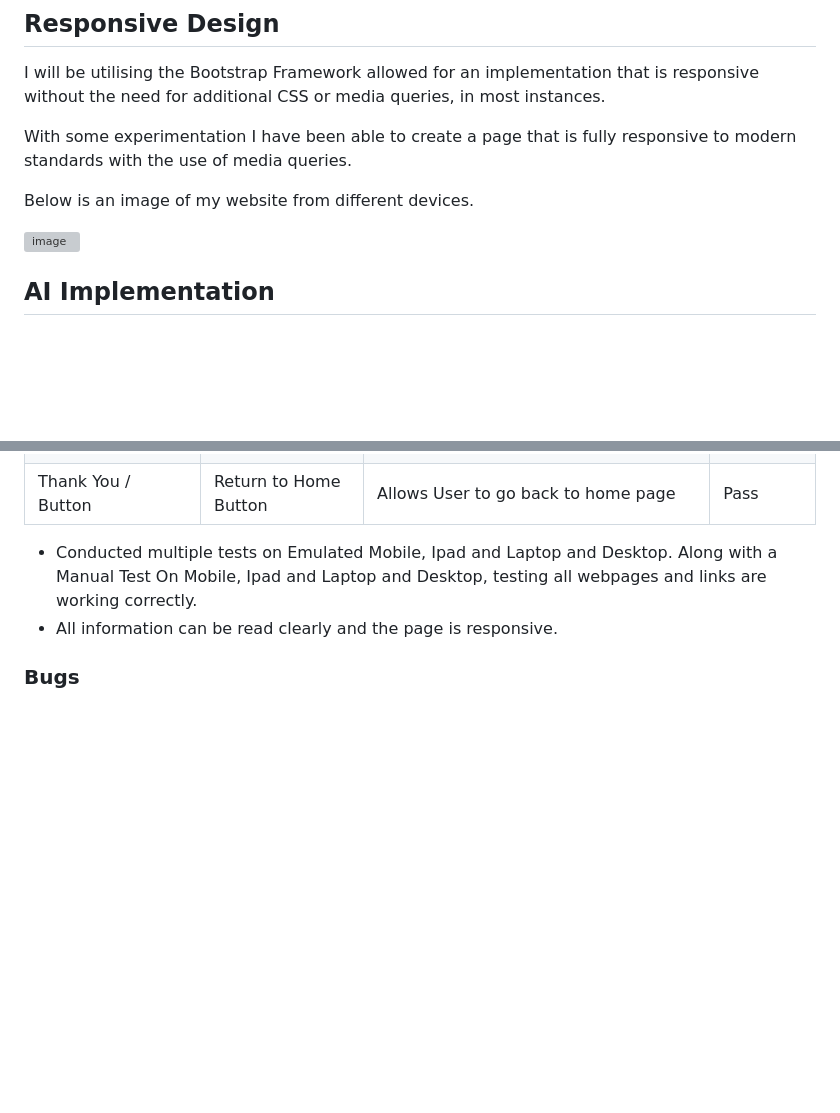
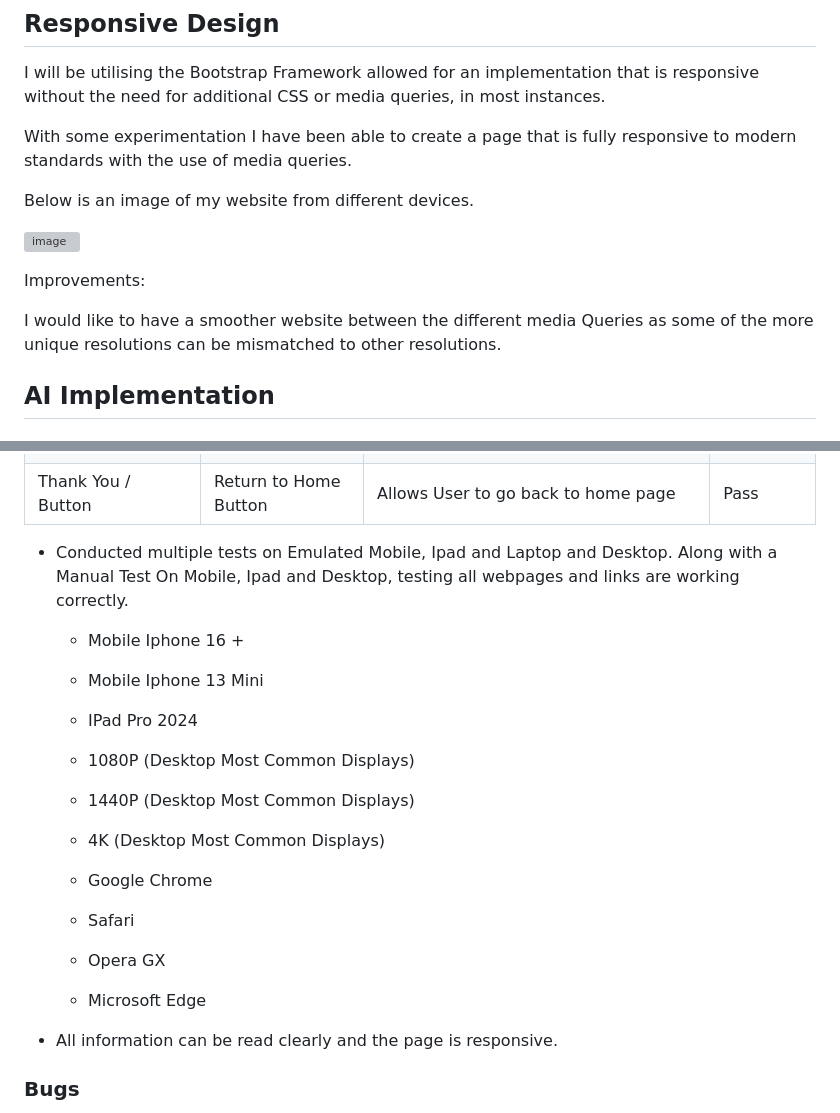
Before and after one commit to MeganOtton/Mental_Health_Website, a Markdown page: README.md, 2 parts joined by grey strips. Drawn GitHub-style; blank space fills up the shorter version; grey boxes are pictures that could not be loaded.

```diff
--- a/README.md
+++ b/README.md
@@ -119,6 +119,10 @@ Below is an image of my website from different devices.
 
 ![image](https://github.com/user-attachments/assets/3e578e95-5dab-4296-a27b-4802e8af0577)
 
+Improvements:
+
+I would like to have a smoother website between the different media Queries as some of the more unique resolutions can be mismatched to other resolutions.
+
 
 ## AI Implementation
 
@@ -150,7 +154,20 @@ Below is an image of my website from different devices.
 | Thank You / Button      | Return to Home Button     | Allows User to go back to home page   | Pass      |
 
 
-- Conducted multiple tests on Emulated Mobile, Ipad and Laptop and Desktop. Along with a Manual Test On  Mobile, Ipad and Laptop and Desktop, testing all webpages and links are working correctly.
+- Conducted multiple tests on Emulated Mobile, Ipad and Laptop and Desktop. Along with a Manual Test On  Mobile, Ipad and Desktop, testing all webpages and links are working correctly.
+
+     - Mobile Iphone 16 +
+     - Mobile Iphone 13 Mini
+     - IPad Pro 2024
+     - 1080P (Desktop Most Common Displays)
+     - 1440P (Desktop Most Common Displays)
+     - 4K (Desktop Most Common Displays)
+
+     - Google Chrome
+     - Safari
+     - Opera GX
+     - Microsoft Edge
+
 - All information can be read clearly and the page is responsive.
 
 ### Bugs
```
